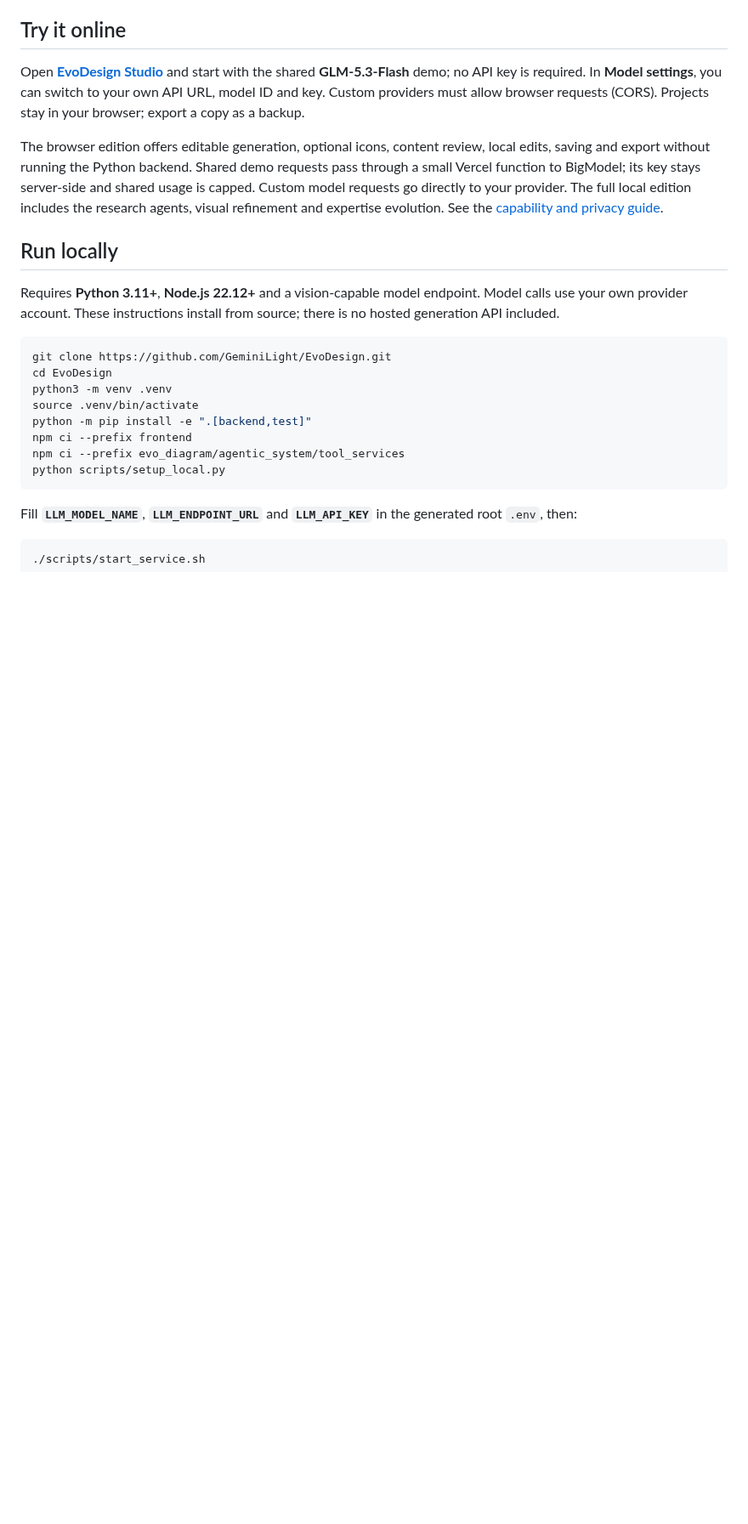
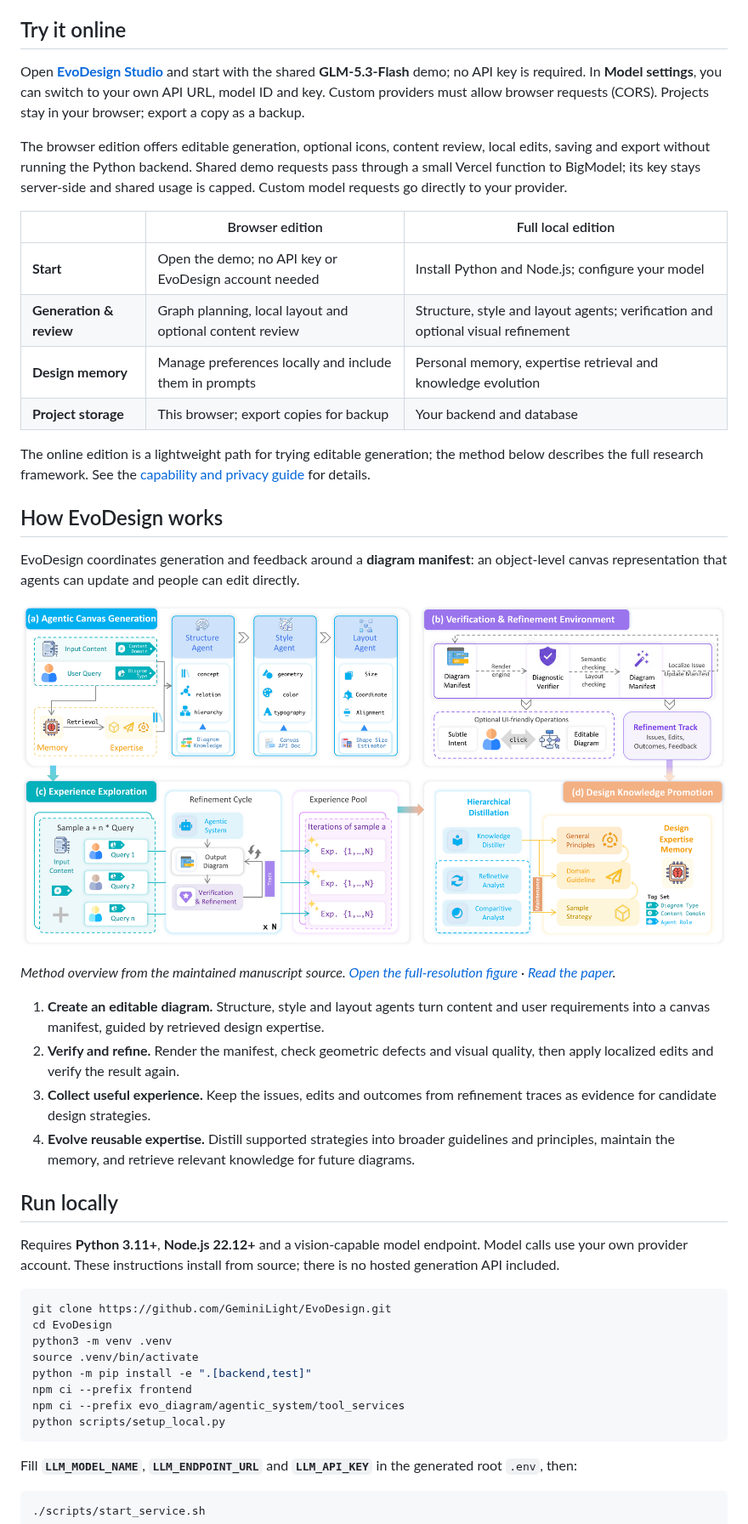
Before and after one commit to GeminiLight/EvoDesign, a Markdown page: README.md, the part around one of its changes. Shown at 85% size. Rendered like a GitHub page; pictures changed too: docs/assets/method-overview.png (added); blank space fills up the shorter version.

Commit message:
docs: refresh README visuals and explain research workflow

```diff
--- a/README.md
+++ b/README.md
@@ -49,7 +51,29 @@ Excalidraw is the default canvas. TLDraw remains an optional adapter. Icons are
 
 Open **[EvoDesign Studio](https://evodesign.vercel.app/)** and start with the shared **GLM-5.3-Flash** demo; no API key is required. In **Model settings**, you can switch to your own API URL, model ID and key. Custom providers must allow browser requests (CORS). Projects stay in your browser; export a copy as a backup.
 
-The browser edition offers editable generation, optional icons, content review, local edits, saving and export without running the Python backend. Shared demo requests pass through a small Vercel function to BigModel; its key stays server-side and shared usage is capped. Custom model requests go directly to your provider. The full local edition includes the research agents, visual refinement and expertise evolution. See the [capability and privacy guide](docs/browser-edition.md).
+The browser edition offers editable generation, optional icons, content review, local edits, saving and export without running the Python backend. Shared demo requests pass through a small Vercel function to BigModel; its key stays server-side and shared usage is capped. Custom model requests go directly to your provider.
+
+| | Browser edition | Full local edition |
+| --- | --- | --- |
+| **Start** | Open the demo; no API key or EvoDesign account needed | Install Python and Node.js; configure your model |
+| **Generation & review** | Graph planning, local layout and optional content review | Structure, style and layout agents; verification and optional visual refinement |
+| **Design memory** | Manage preferences locally and include them in prompts | Personal memory, expertise retrieval and knowledge evolution |
+| **Project storage** | This browser; export copies for backup | Your backend and database |
+
+The online edition is a lightweight path for trying editable generation; the method below describes the full research framework. See the [capability and privacy guide](docs/browser-edition.md) for details.
+
+## How EvoDesign works
+
+EvoDesign coordinates generation and feedback around a **diagram manifest**: an object-level canvas representation that agents can update and people can edit directly.
+
+![EvoDesign method overview: coordinated canvas generation; diagnostic verification and local refinement; experience exploration; and hierarchical promotion of strategies, guidelines and principles into design expertise memory](docs/assets/method-overview.png)
+
+*Method overview from the maintained manuscript source. [Open the full-resolution figure](docs/assets/method-overview.png) · [Read the paper](https://arxiv.org/abs/2604.09568).*
+
+1. **Create an editable diagram.** Structure, style and layout agents turn content and user requirements into a canvas manifest, guided by retrieved design expertise.
+2. **Verify and refine.** Render the manifest, check geometric defects and visual quality, then apply localized edits and verify the result again.
+3. **Collect useful experience.** Keep the issues, edits and outcomes from refinement traces as evidence for candidate design strategies.
+4. **Evolve reusable expertise.** Distill supported strategies into broader guidelines and principles, maintain the memory, and retrieve relevant knowledge for future diagrams.
 
 ## Run locally
 
```
Also changed, not shown: other parts of README.md (+6 -4 lines), docs/assets/README.md (added, +18 -0 lines).
